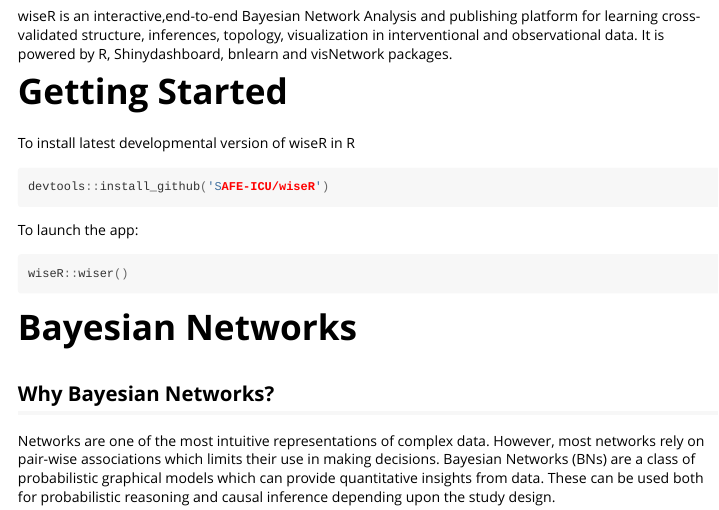
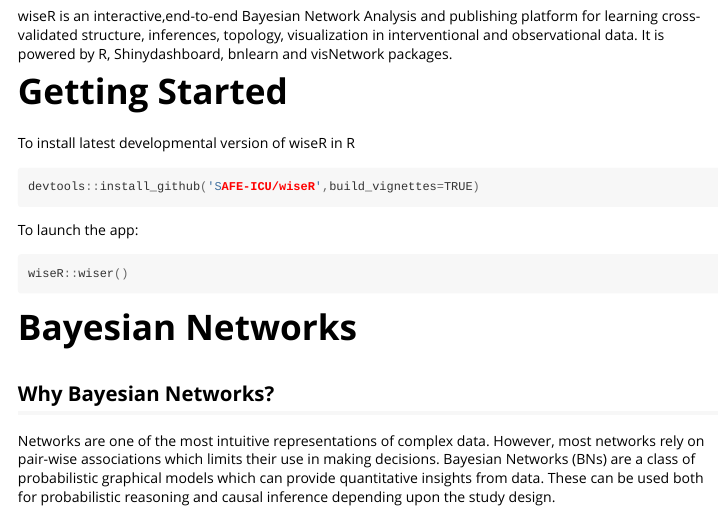
Before and after one commit to SAFE-ICU/wiseR, an R Markdown document (vignettes/wiseR.rmd): the page in a window 1100 px wide, from 190 px down. Rendered offline with R 4.5, knitr and Pandoc, with nearby package versions.

Commit message:
Update wiseR.rmd

````diff
--- a/vignettes/wiseR.rmd
+++ b/vignettes/wiseR.rmd
@@ -19,7 +19,7 @@
 To install latest developmental version of wiseR in R
 
 ```c
-devtools::install_github('SAFE-ICU/wiseR')
+devtools::install_github('SAFE-ICU/wiseR',build_vignettes=TRUE)
 ```
 
 To launch the app:
````
